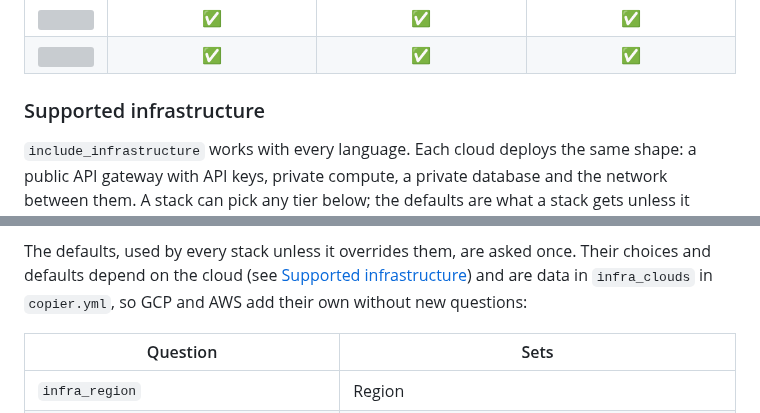
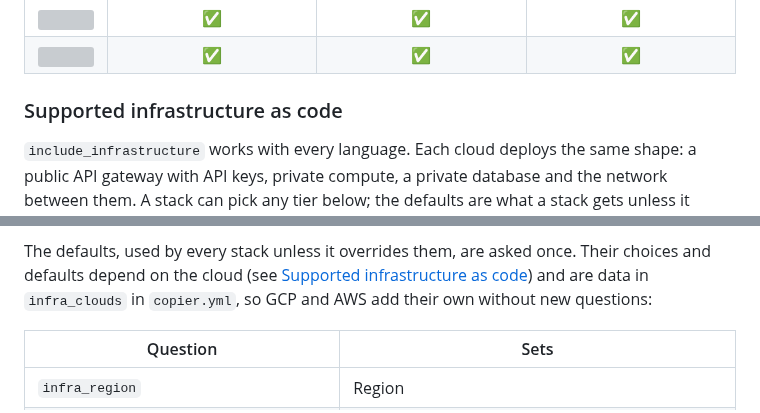
Before and after one commit to Code-and-Sorts/cookiecutter-api, a Markdown page: README.md, 2 parts joined by grey strips. Drawn GitHub-style; grey boxes are pictures that could not be loaded.

Commit message:
docs: rename the heading to Supported infrastructure as code
Co-Authored-By: Claude Opus 5.5 <noreply@anthropic.com>
Claude-Session: https://claude.ai/code/session_018A7KFMc9hy85Vf4X9F4sB4

```diff
--- a/README.md
+++ b/README.md
@@ -68,7 +68,7 @@ rendered with two resources (`Cat` and `Dog`) and republished on every push to `
   </tr>
 </table>
 
-### Supported infrastructure
+### Supported infrastructure as code
 
 `include_infrastructure` works with every language. Each cloud deploys the same shape: a public API gateway with
 API keys, private compute, a private database and the network between them. A stack can pick any tier below;
@@ -205,7 +205,7 @@ Answer `include_infrastructure` (Azure for now; GCP and AWS follow with the same
   the [Azure Verified Modules naming utility](https://github.com/Azure/terraform-azure-avm-utl-naming).
 
 The defaults, used by every stack unless it overrides them, are asked once. Their choices and defaults
-depend on the cloud (see [Supported infrastructure](#supported-infrastructure)) and are data in
+depend on the cloud (see [Supported infrastructure as code](#supported-infrastructure-as-code)) and are data in
 `infra_clouds` in `copier.yml`, so GCP and AWS add their own without new questions:
 
 | Question | Sets |
```
